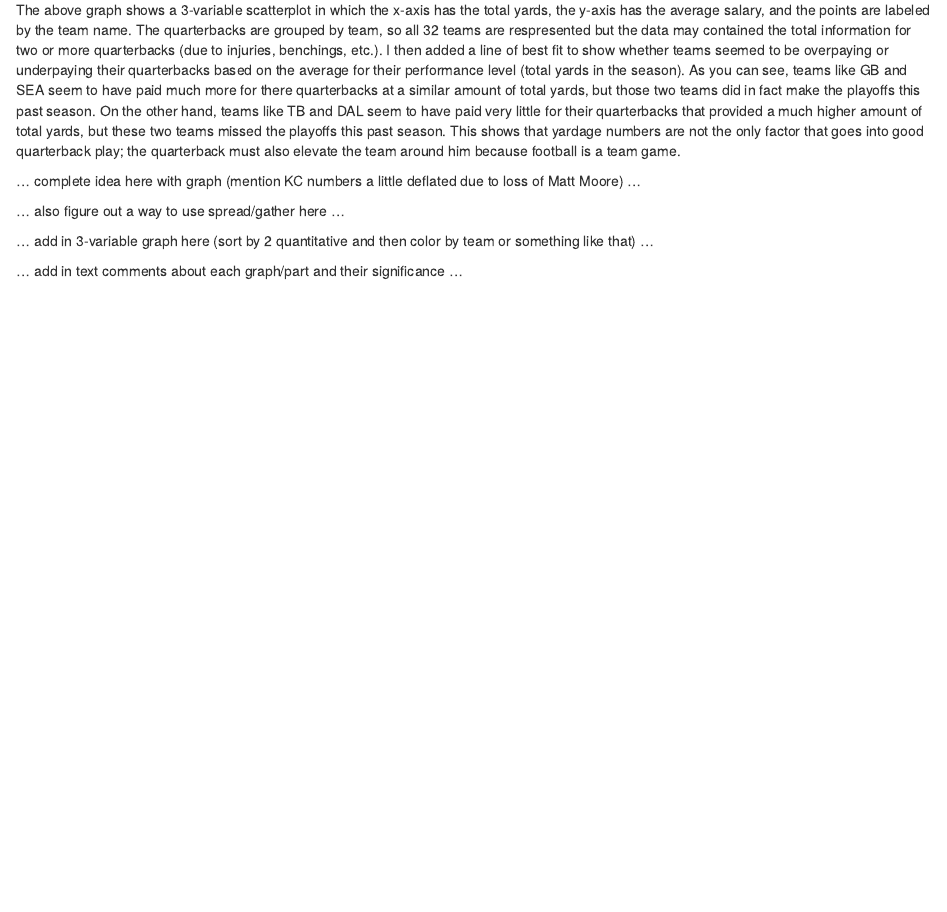
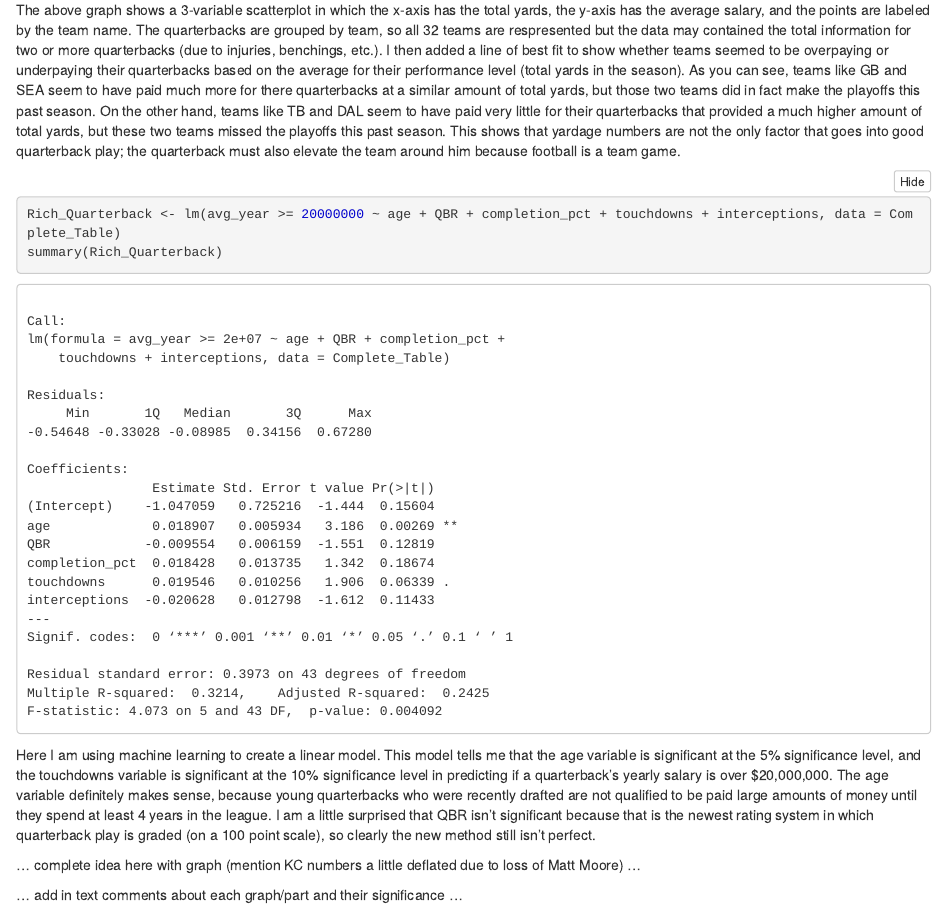
Before and after one commit to RobertKempIII/Stat184FinalProject, an R Markdown document (Stat 184 Final Project/Stat 184 Final Project.Rmd): the page in a window 1100 px wide, from 14890 px down. The pictures show the output file Stat 184 Final Project/Stat 184 Final Project.nb.html that the author committed with the source, opened offline.

Commit message:
Used linear model method to implement machine learning

````diff
--- a/Stat 184 Final Project/Stat 184 Final Project.Rmd
+++ b/Stat 184 Final Project/Stat 184 Final Project.Rmd
@@ -191,10 +191,15 @@ Grouped_Complete_Table %>%
 
 The above graph shows a 3-variable scatterplot in which the x-axis has the total yards, the y-axis has the average salary, and the points are labeled by the team name. The quarterbacks are grouped by team, so all 32 teams are respresented but the data may contained the total information for two or more quarterbacks (due to injuries, benchings, etc.). I then added a line of best fit to show whether teams seemed to be overpaying or underpaying their quarterbacks based on the average for their performance level (total yards in the season). As you can see, teams like GB and SEA seem to have paid much more for there quarterbacks at a similar amount of total yards, but those two teams did in fact make the playoffs this past season. On the other hand, teams like TB and DAL seem to have paid very little for their quarterbacks that provided a much higher amount of total yards, but these two teams missed the playoffs this past season. This shows that yardage numbers are not the only factor that goes into good quarterback play; the quarterback must also elevate the team around him because football is a team game.
 
+```{r}
+Rich_Quarterback <- lm(avg_year >= 20000000 ~ age + QBR + completion_pct + touchdowns + interceptions, data = Complete_Table)
+
+summary(Rich_Quarterback)
+
+```
+
+Here I am using machine learning to create a linear model. This model tells me that the age variable is significant at the 5% significance level, and the touchdowns variable is significant at the 10% significance level in predicting if a quarterback's yearly salary is over $20,000,000. The age variable definitely makes sense, because young quarterbacks who were recently drafted are not qualified to be paid large amounts of money until they spend at least 4 years in the league. I am a little surprised that QBR isn't significant because that is the newest rating system in which quarterback play is graded (on a 100 point scale), so clearly the new method still isn't perfect.
+
 ... complete idea here with graph (mention KC numbers a little deflated due to loss of Matt Moore) ...
 
-... also figure out a way to use spread/gather here ...
-
-... add in 3-variable graph here (sort by 2 quantitative and then color by team or something like that) ...
-
 ... add in text comments about each graph/part and their significance ...
````
Also changed, not shown: Stat 184 Final Project/Stat 184 Final Project.nb.html.
